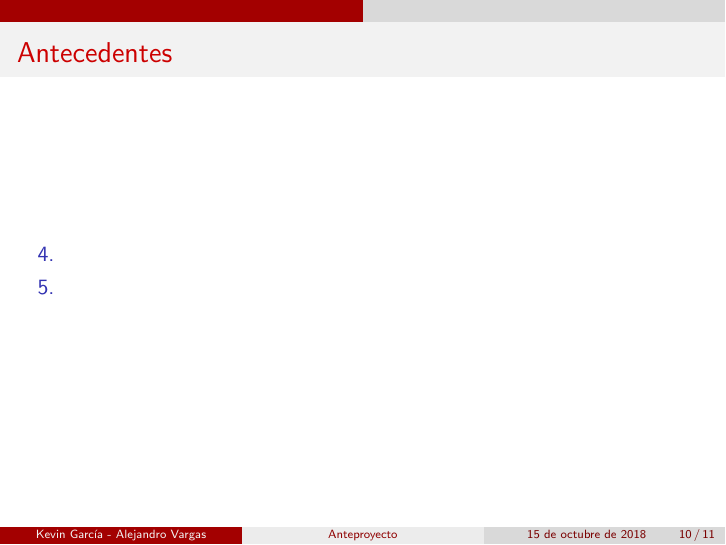
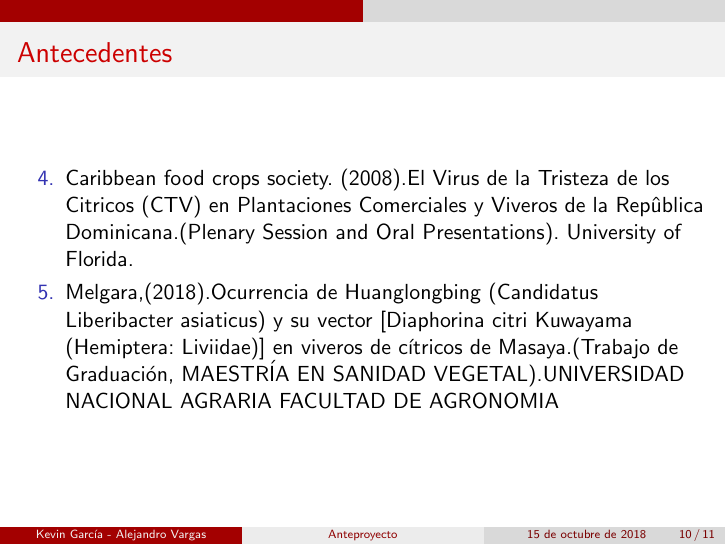
Before and after one commit to KevinChica1128/Anteproyecto, LaTeX slides (Anteproyecto/Presentación Anteproyecto.tex): page 10 of 11. Compiled offline with pdfLaTeX.

Commit message:
diapos antecedentes

```diff
--- a/Anteproyecto/Presentación Anteproyecto.tex
+++ b/Anteproyecto/Presentación Anteproyecto.tex
@@ -128,8 +128,10 @@ inform systems approaches to disease management. Phytopathology
 \begin{frame}
 \frametitle{Antecedentes}
 \begin{itemize}
-\item[4.]
-\item[5.]
+\item[4.]Caribbean food crops society. (2008).El Virus de la Tristeza de los Citricos (CTV) en Plantaciones Comerciales y Viveros
+de la Repûblica Dominicana.(Plenary Session and Oral Presentations). University of Florida.
+\item[5.]Melgara,(2018).Ocurrencia de Huanglongbing (Candidatus Liberibacter asiaticus) y su vector [Diaphorina citri Kuwayama (Hemiptera: Liviidae)] en viveros de cítricos de Masaya.(Trabajo de Graduación, MAESTRÍA EN SANIDAD VEGETAL).UNIVERSIDAD NACIONAL AGRARIA
+FACULTAD DE AGRONOMIA
 \end{itemize}
 \end{frame}
 
```
Also changed, not shown: Anteproyecto/Presentación Anteproyecto.pdf, 2 other files.
